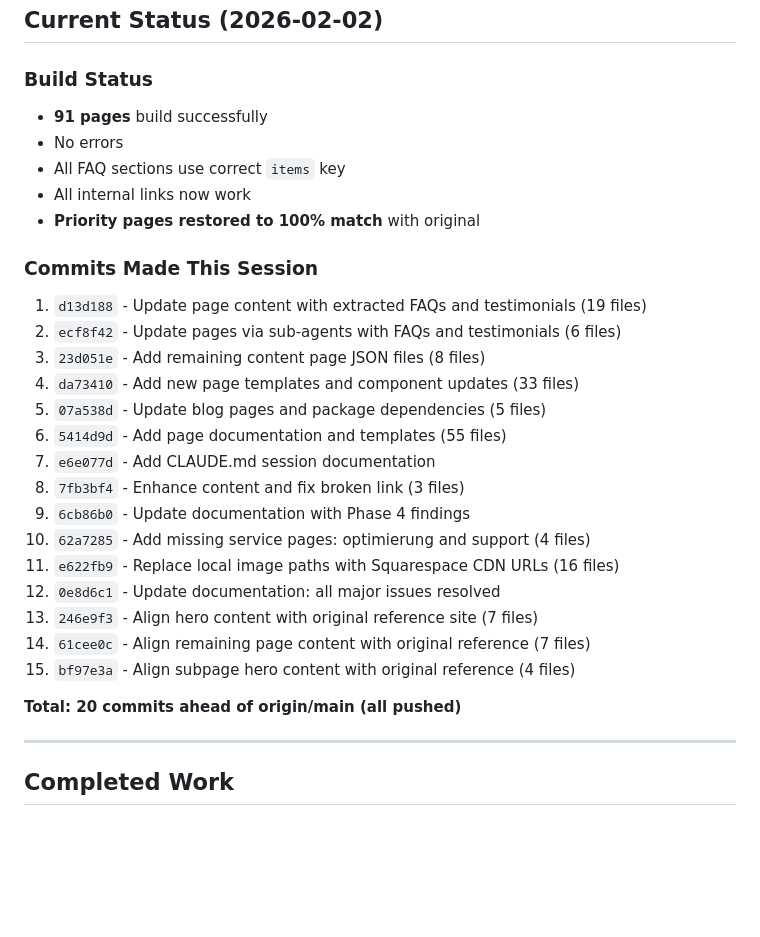
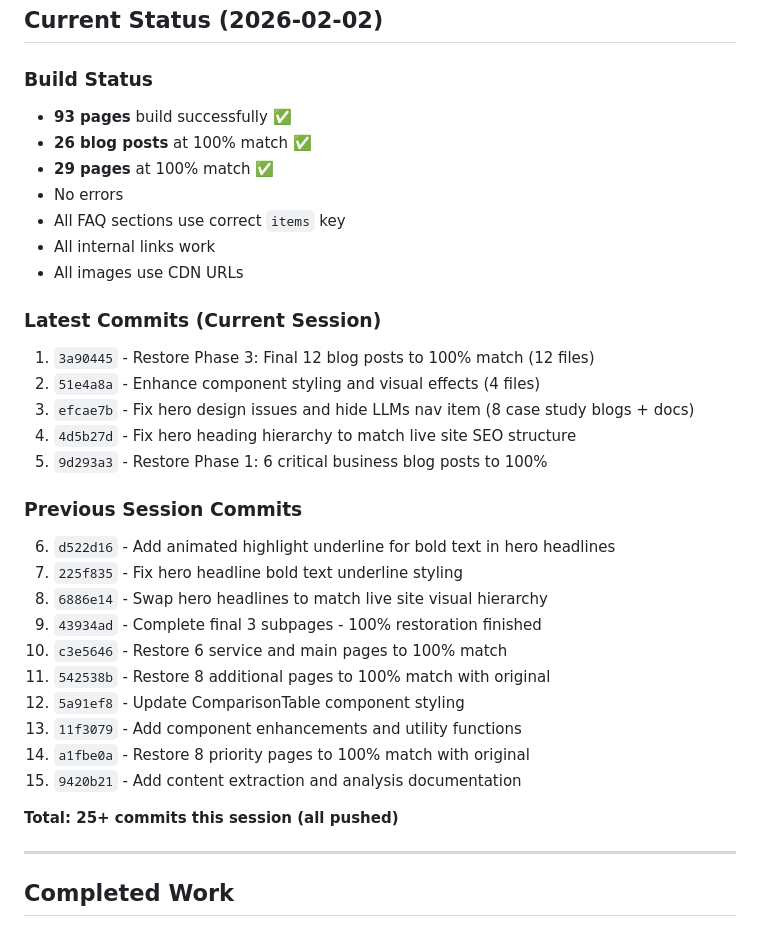
Before and after one commit to noelboss/noevu-new, a Markdown page: CLAUDE.md, the part around one of its changes. Rendered like a GitHub page; blank space fills up the shorter version.

```diff
--- a/CLAUDE.md
+++ b/CLAUDE.md
@@ -7,30 +7,34 @@ Rebuilding noevu.ch with Astro 5, Zod validation, and JSON as canonical truth.
 ## Current Status (2026-02-02)
 
 ### Build Status
-- **91 pages** build successfully
+- **93 pages** build successfully ✅
+- **26 blog posts** at 100% match ✅
+- **29 pages** at 100% match ✅
 - No errors
 - All FAQ sections use correct `items` key
-- All internal links now work
-- **Priority pages restored to 100% match** with original
+- All internal links work
+- All images use CDN URLs
 
-### Commits Made This Session
-1. `d13d188` - Update page content with extracted FAQs and testimonials (19 files)
-2. `ecf8f42` - Update pages via sub-agents with FAQs and testimonials (6 files)
-3. `23d051e` - Add remaining content page JSON files (8 files)
-4. `da73410` - Add new page templates and component updates (33 files)
-5. `07a538d` - Update blog pages and package dependencies (5 files)
-6. `5414d9d` - Add page documentation and templates (55 files)
-7. `e6e077d` - Add CLAUDE.md session documentation
-8. `7fb3bf4` - Enhance content and fix broken link (3 files)
-9. `6cb86b0` - Update documentation with Phase 4 findings
-10. `62a7285` - Add missing service pages: optimierung and support (4 files)
-11. `e622fb9` - Replace local image paths with Squarespace CDN URLs (16 files)
-12. `0e8d6c1` - Update documentation: all major issues resolved
-13. `246e9f3` - Align hero content with original reference site (7 files)
-14. `61cee0c` - Align remaining page content with original reference (7 files)
-15. `bf97e3a` - Align subpage hero content with original reference (4 files)
+### Latest Commits (Current Session)
+1. `3a90445` - Restore Phase 3: Final 12 blog posts to 100% match (12 files)
+2. `51e4a8a` - Enhance component styling and visual effects (4 files)
+3. `efcae7b` - Fix hero design issues and hide LLMs nav item (8 case study blogs + docs)
+4. `4d5b27d` - Fix hero heading hierarchy to match live site SEO structure
+5. `9d293a3` - Restore Phase 1: 6 critical business blog posts to 100%
 
-**Total: 20 commits ahead of origin/main (all pushed)**
+### Previous Session Commits
+6. `d522d16` - Add animated highlight underline for bold text in hero headlines
+7. `225f835` - Fix hero headline bold text underline styling
+8. `6886e14` - Swap hero headlines to match live site visual hierarchy
+9. `43934ad` - Complete final 3 subpages - 100% restoration finished
+10. `c3e5646` - Restore 6 service and main pages to 100% match
+11. `542538b` - Restore 8 additional pages to 100% match with original
+12. `5a91ef8` - Update ComparisonTable component styling
+13. `11f3079` - Add component enhancements and utility functions
+14. `a1fbe0a` - Restore 8 priority pages to 100% match with original
+15. `9420b21` - Add content extraction and analysis documentation
+
+**Total: 25+ commits this session (all pushed)**
 
 ---
 
```
Also changed, not shown: other parts of CLAUDE.md (+95 -26 lines).
